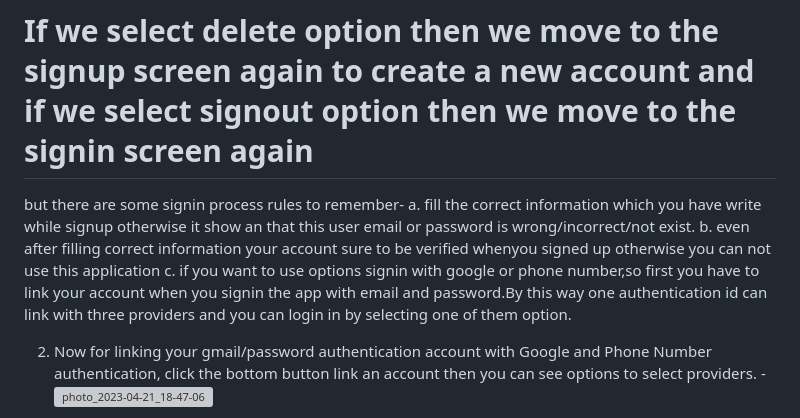
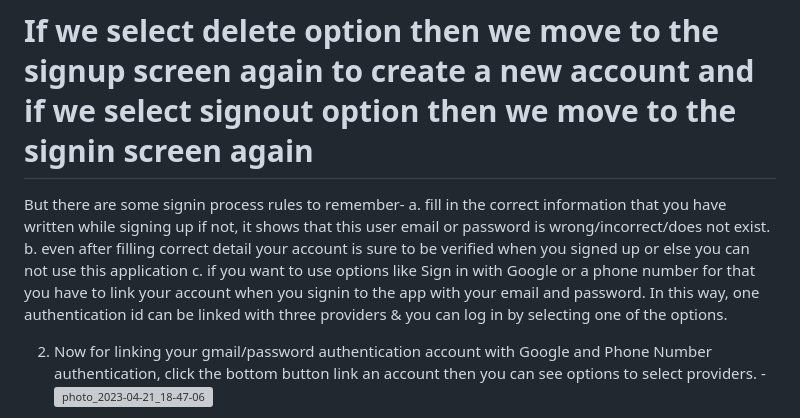
Before and after one commit to ArpitAswal/Social-Media-Chat-App, a Markdown page: README.md, the part around the change. GitHub-like rendering; grey boxes are pictures that could not be loaded.

```diff
--- a/README.md
+++ b/README.md
@@ -37,10 +37,10 @@ This Application Demo
 -![photo_2023-04-21_18-47-07](https://user-images.githubusercontent.com/87036588/233650700-9dec61de-dacd-446c-acd5-50fa106bd2e8.jpg)
 
 # If we select delete option then we move to the signup screen again to create a new account and if we select signout option then we move to the signin screen again
-but there are some signin process rules to remember-
-a. fill the correct information which you have write while signup otherwise it show an that this user email or password is wrong/incorrect/not exist.
-b. even after filling correct information your account sure to be verified whenyou signed up otherwise you can not use this application
-c. if you want to use options signin with google or phone number,so first you have to link your account when you signin the app with email and password.By this way one authentication id can link with three providers and you can login in by selecting one of them option.
+But there are some signin process rules to remember-
+a. fill in the correct information that you have written while signing up if not, it shows that this user email or password is wrong/incorrect/does not exist.
+b. even after filling correct detail your account is sure to be verified when you signed up or else  you can not use this application
+c. if you want to use options like Sign in with Google or a phone number for that you have to link your account when you signin to the app with your email and password. In this way, one authentication id can be linked with three providers & you can log in by selecting one of the options.
 
 2. Now for linking your gmail/password authentication account with Google and Phone Number authentication, click the bottom button link an account then you can see options to select providers.
 -![photo_2023-04-21_18-47-06](https://user-images.githubusercontent.com/87036588/233650895-52f1ba3b-0c86-4259-8a69-ad266733ee9a.jpg)
```
